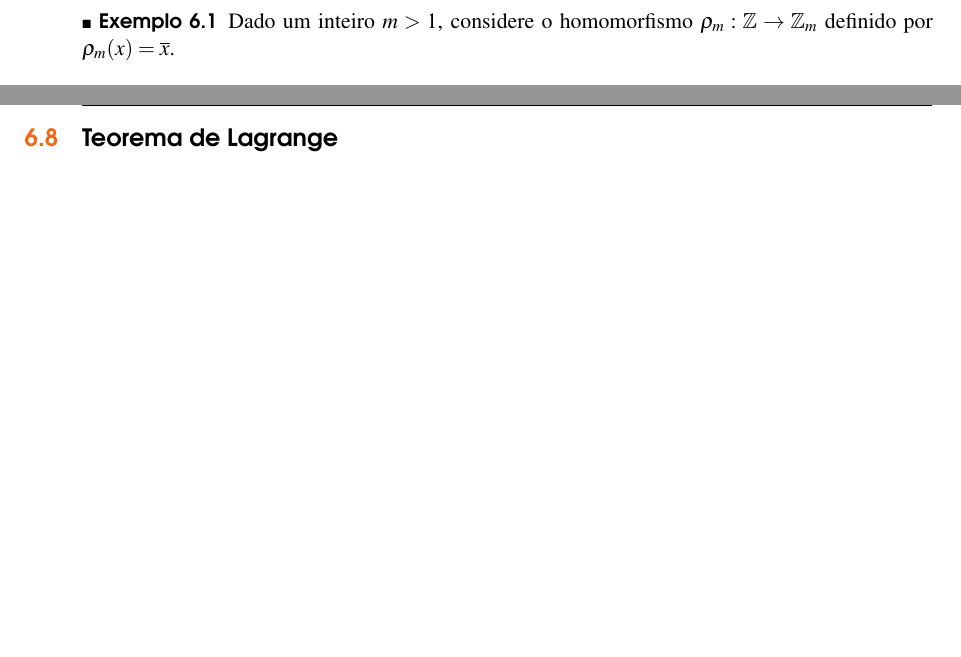
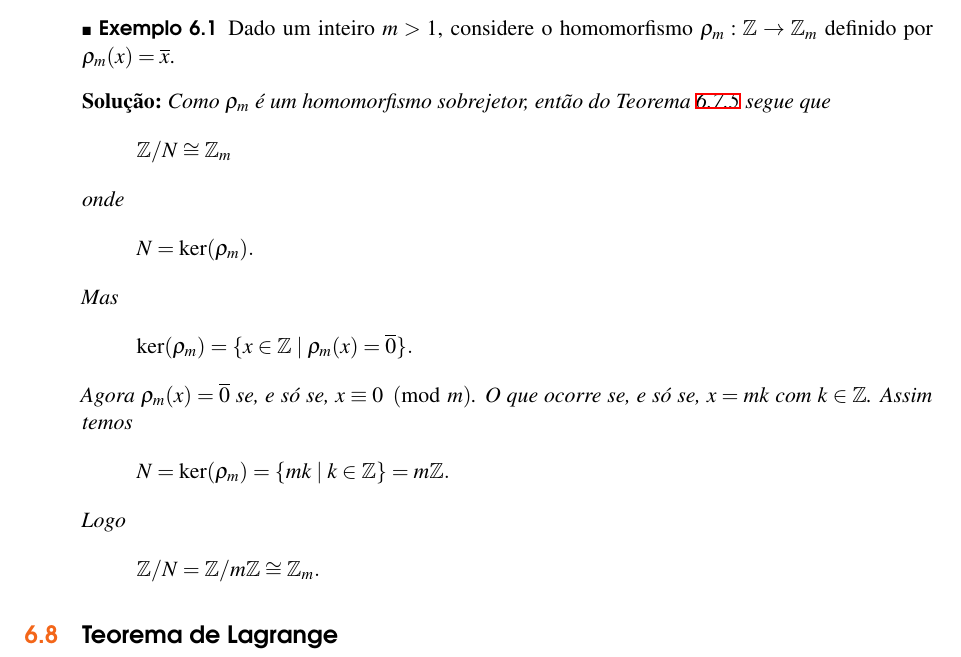
Before and after one commit to jfreitasunb/Algebra-1, a LaTeX book (Algebra_1.tex, which reads grupos.tex): two parts of pages 67 and 68 of 70 before the commit and part of page 68 of 70 after it, the two joined at a grey line, cut so that both start at the same text, the shorter picture padded with empty space. Compiled offline with XeLaTeX.

Commit message:
Exemplo de aplicação do primeiro teorema do homomorfismo.

```diff
--- a/grupos.tex
+++ b/grupos.tex
@@ -1959,6 +1959,28 @@ Nesse grupo o elemento neutro \'e $eN$ e $(aN)^{-1} = (a^{-1})N$.
 \begin{exemplo}
     Dado um inteiro $m > 1$, considere o homomorfismo $\rho_m : \z \to \z_m$ definido por $\rho_m(x) = \overline{x}$.
 \end{exemplo}
+\begin{solucao}
+	Como $\rho_m$ é um homomorfismo sobrejetor, então do Teorema \ref{primeiro_teorema_homomorfismo} segue que
+	\[
+		\z/N \cong \z_m
+	\]
+	onde
+	\[
+		N = \ker(\rho_m).
+	\]
+	Mas
+	\[
+		\ker(\rho_m) = \{x \in \z \mid \rho_m(x) = \overline{0}\}.
+	\]
+	Agora $\rho_m(x) = \overline{0}$ se, e só se, $x \equiv 0 \pmod m$. O que ocorre se, e só se, $x = mk$ com $k \in \z$. Assim temos
+	\[
+		N = \ker(\rho_m) = \{mk \mid k \in \z\} = m\z.
+	\]
+	Logo
+	\[
+		\z/N = \z/m\z \cong \z_m.
+	\]
+\end{solucao}
 % section subgrupos_normal (end)
 
 \section{Teorema de Lagrange}
```
Also changed, not shown: grupos.tex (2 more changed lines).
